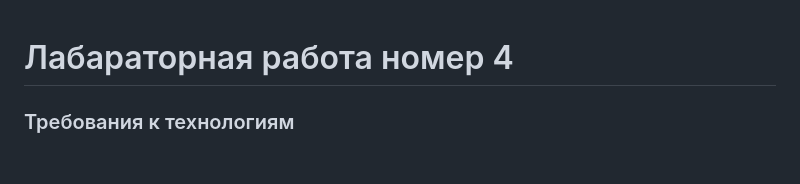
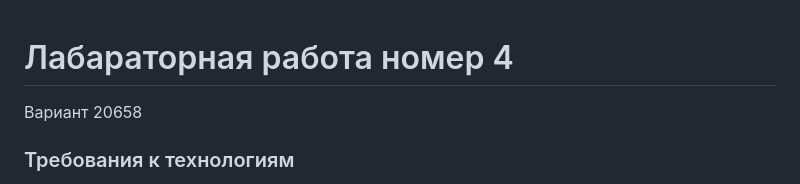
Before and after one commit to tr-osfh/Web-programming, a Markdown page: lab4/README.md, the part around the change. Drawn GitHub-style; blank space fills up the shorter version.

```diff
--- a/lab4/README.md
+++ b/lab4/README.md
@@ -1,4 +1,5 @@
 # Лабараторная работа номер 4
+Вариант 20658
 ### Требования к технологиям
 Уровень back-end должен быть основан на Java EE (необходимо использовать EJB).
 Уровень front-end должен быть построен на React + Redux (необходимо использовать ES6 и JSX) с использованием набора компонентов Belle
```
